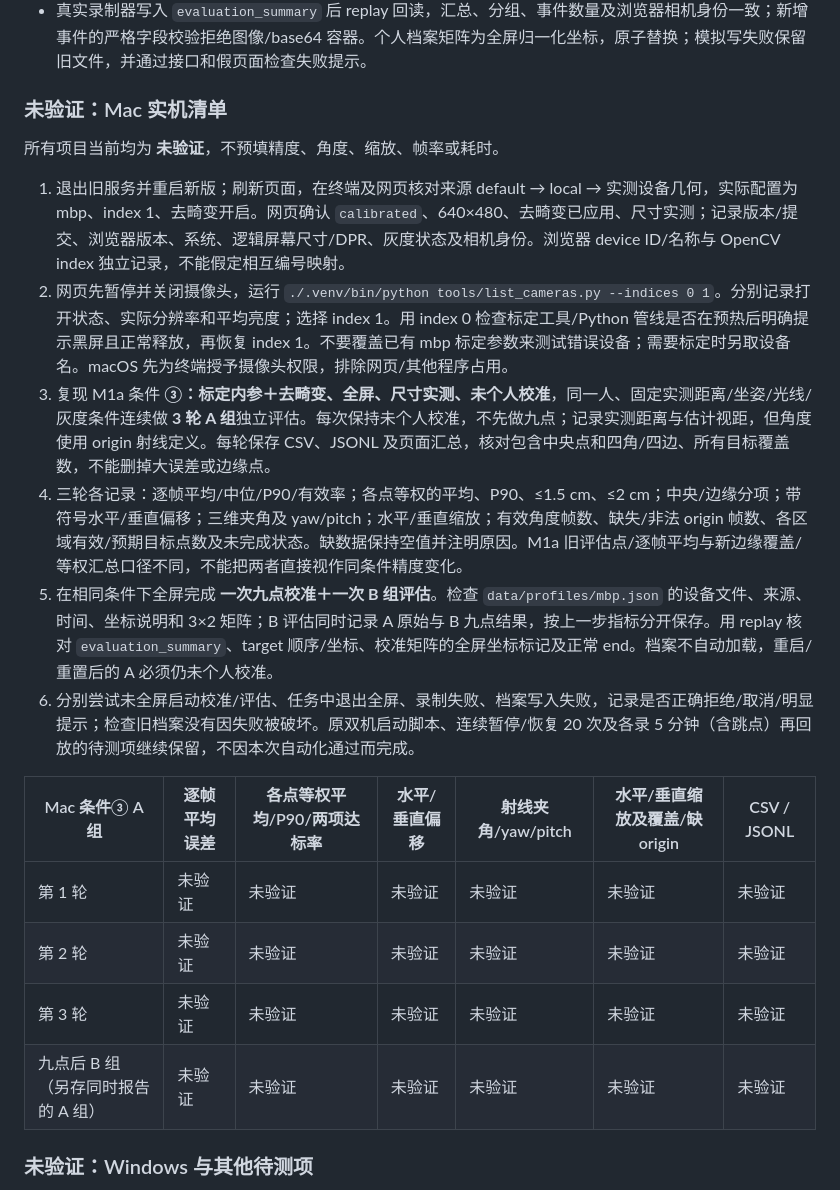
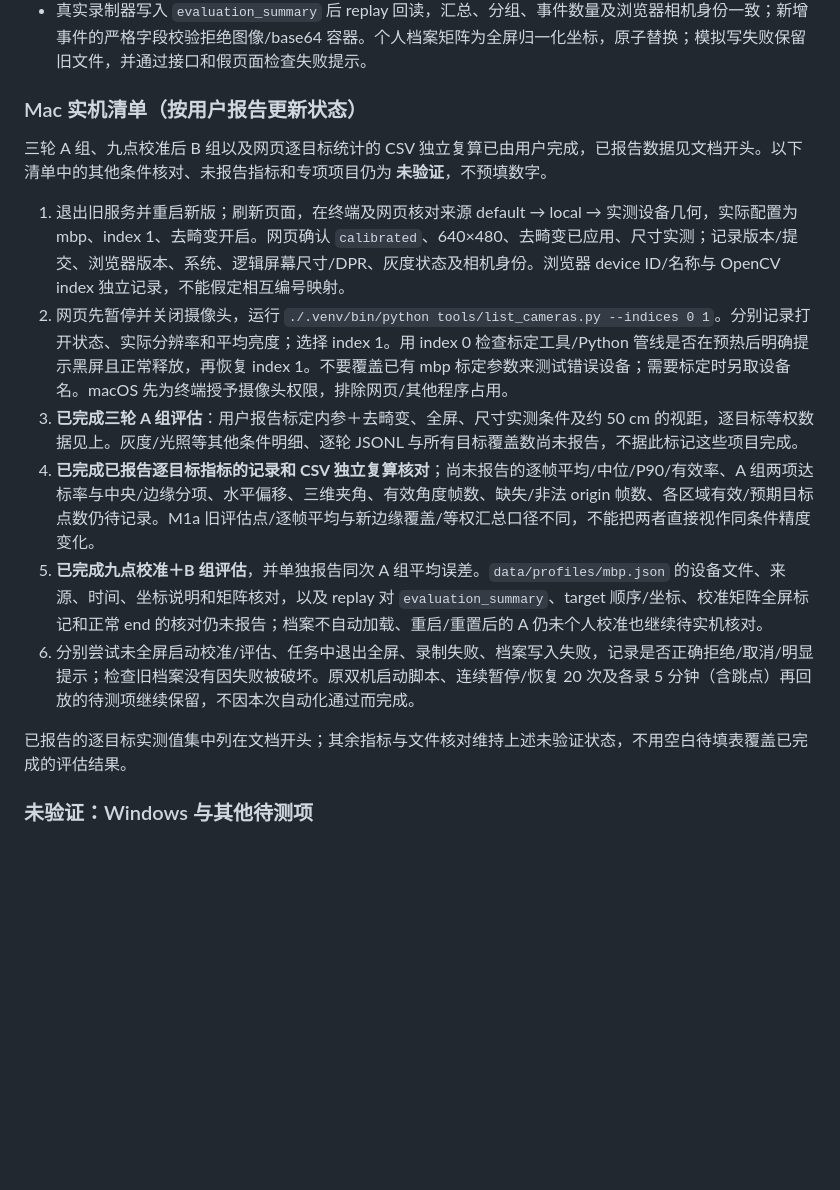
Before and after one commit to shenzeyu070918-eng/monocular-gaze-mvp, a Markdown page: 验证记录.md, the part around one of its changes. GitHub-like rendering; blank space fills up the shorter version.

```diff
--- a/验证记录.md
+++ b/验证记录.md
@@ -16,23 +58,18 @@
 - 网页保留同步逐帧请求和取帧前节奏计时；稳定窗口按浏览器取帧时刻选样，晚返回帧保留原目标归属，汇总等待在途帧。CSV 原有前 34 列名称、顺序及坐标含义保留，新增列只追加末尾；旧逐帧统计仍显示。
 - 真实录制器写入 `evaluation_summary` 后 replay 回读，汇总、分组、事件数量及浏览器相机身份一致；新增事件的严格字段校验拒绝图像/base64 容器。个人档案矩阵为全屏归一化坐标，原子替换；模拟写失败保留旧文件，并通过接口和假页面检查失败提示。
 
-### 未验证：Mac 实机清单
+### Mac 实机清单（按用户报告更新状态）
 
-所有项目当前均为 **未验证**，不预填精度、角度、缩放、帧率或耗时。
+三轮 A 组、九点校准后 B 组以及网页逐目标统计的 CSV 独立复算已由用户完成，已报告数据见文档开头。以下清单中的其他条件核对、未报告指标和专项项目仍为 **未验证**，不预填数字。
 
 1. 退出旧服务并重启新版；刷新页面，在终端及网页核对来源 default → local → 实测设备几何，实际配置为 mbp、index 1、去畸变开启。网页确认 `calibrated`、640×480、去畸变已应用、尺寸实测；记录版本/提交、浏览器版本、系统、逻辑屏幕尺寸/DPR、灰度状态及相机身份。浏览器 device ID/名称与 OpenCV index 独立记录，不能假定相互编号映射。
 2. 网页先暂停并关闭摄像头，运行 `./.venv/bin/python tools/list_cameras.py --indices 0 1`。分别记录打开状态、实际分辨率和平均亮度；选择 index 1。用 index 0 检查标定工具/Python 管线是否在预热后明确提示黑屏且正常释放，再恢复 index 1。不要覆盖已有 mbp 标定参数来测试错误设备；需要标定时另取设备名。macOS 先为终端授予摄像头权限，排除网页/其他程序占用。
-3. 复现 M1a 条件 **③：标定内参＋去畸变、全屏、尺寸实测、未个人校准**，同一人、固定实测距离/坐姿/光线/灰度条件连续做 **3 轮 A 组**独立评估。每次保持未个人校准，不先做九点；记录实测距离与估计视距，但角度使用 origin 射线定义。每轮保存 CSV、JSONL 及页面汇总，核对包含中央点和四角/四边、所有目标覆盖数，不能删掉大误差或边缘点。
-4. 三轮各记录：逐帧平均/中位/P90/有效率；各点等权的平均、P90、≤1.5 cm、≤2 cm；中央/边缘分项；带符号水平/垂直偏移；三维夹角及 yaw/pitch；水平/垂直缩放；有效角度帧数、缺失/非法 origin 帧数、各区域有效/预期目标点数及未完成状态。缺数据保持空值并注明原因。M1a 旧评估点/逐帧平均与新边缘覆盖/等权汇总口径不同，不能把两者直接视作同条件精度变化。
-5. 在相同条件下全屏完成 **一次九点校准＋一次 B 组评估**。检查 `data/profiles/mbp.json` 的设备文件、来源、时间、坐标说明和 3×2 矩阵；B 评估同时记录 A 原始与 B 九点结果，按上一步指标分开保存。用 replay 核对 `evaluation_summary`、target 顺序/坐标、校准矩阵的全屏坐标标记及正常 end。档案不自动加载，重启/重置后的 A 必须仍未个人校准。
+3. **已完成三轮 A 组评估**：用户报告标定内参＋去畸变、全屏、尺寸实测条件及约 50 cm 的视距，逐目标等权数据见上。灰度/光照等其他条件明细、逐轮 JSONL 与所有目标覆盖数尚未报告，不据此标记这些项目完成。
+4. **已完成已报告逐目标指标的记录和 CSV 独立复算核对**；尚未报告的逐帧平均/中位/P90/有效率、A 组两项达标率与中央/边缘分项、水平偏移、三维夹角、有效角度帧数、缺失/非法 origin 帧数、各区域有效/预期目标点数仍待记录。M1a 旧评估点/逐帧平均与新边缘覆盖/等权汇总口径不同，不能把两者直接视作同条件精度变化。
+5. **已完成九点校准＋B 组评估**，并单独报告同次 A 组平均误差。`data/profiles/mbp.json` 的设备文件、来源、时间、坐标说明和矩阵核对，以及 replay 对 `evaluation_summary`、target 顺序/坐标、校准矩阵全屏标记和正常 end 的核对仍未报告；档案不自动加载、重启/重置后的 A 仍未个人校准也继续待实机核对。
 6. 分别尝试未全屏启动校准/评估、任务中退出全屏、录制失败、档案写入失败，记录是否正确拒绝/取消/明显提示；检查旧档案没有因失败被破坏。原双机启动脚本、连续暂停/恢复 20 次及各录 5 分钟（含跳点）再回放的待测项继续保留，不因本次自动化通过而完成。
 
-| Mac 条件③ A 组 | 逐帧平均误差 | 各点等权平均/P90/两项达标率 | 水平/垂直偏移 | 射线夹角/yaw/pitch | 水平/垂直缩放及覆盖/缺 origin | CSV / JSONL |
-|---|---|---|---|---|---|---|
-| 第 1 轮 | 未验证 | 未验证 | 未验证 | 未验证 | 未验证 | 未验证 |
-| 第 2 轮 | 未验证 | 未验证 | 未验证 | 未验证 | 未验证 | 未验证 |
-| 第 3 轮 | 未验证 | 未验证 | 未验证 | 未验证 | 未验证 | 未验证 |
-| 九点后 B 组（另存同时报告的 A 组） | 未验证 | 未验证 | 未验证 | 未验证 | 未验证 | 未验证 |
+已报告的逐目标实测值集中列在文档开头；其余指标与文件核对维持上述未验证状态，不用空白待填表覆盖已完成的评估结果。
 
 ### 未验证：Windows 与其他待测项
 
```
Also changed, not shown: other parts of 验证记录.md (+43 -1 lines), CHANGELOG.md (+9 -0 lines).
